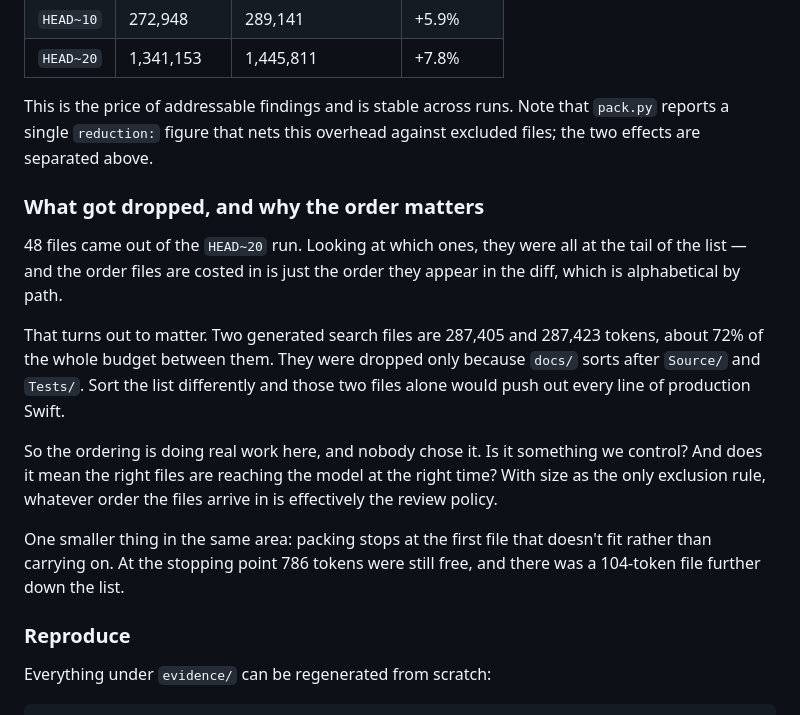
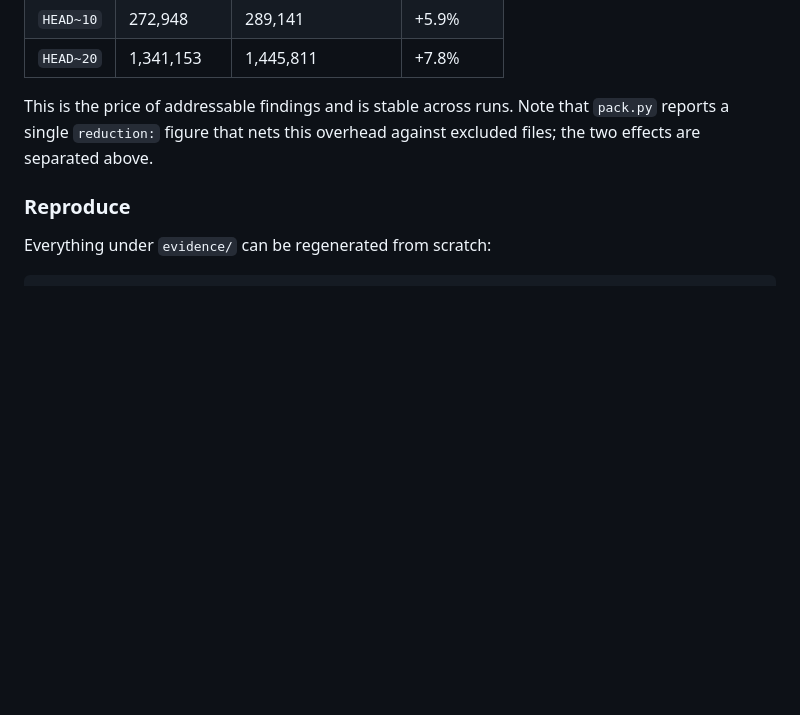
Before and after one commit to abhinavkumar17/arch-drift-detection, a Markdown page: README.md, the part around the change. Drawn GitHub-style; blank space fills up the shorter version.

```diff
--- a/README.md
+++ b/README.md
@@ -299,26 +299,6 @@ This is the price of addressable findings and is stable across runs. Note that
 `pack.py` reports a single `reduction:` figure that nets this overhead against
 excluded files; the two effects are separated above.
 
-### What got dropped, and why the order matters
-
-48 files came out of the `HEAD~20` run. Looking at which ones, they were all at
-the tail of the list — and the order files are costed in is just the order they
-appear in the diff, which is alphabetical by path.
-
-That turns out to matter. Two generated search files are 287,405 and 287,423
-tokens, about 72% of the whole budget between them. They were dropped only
-because `docs/` sorts after `Source/` and `Tests/`. Sort the list differently
-and those two files alone would push out every line of production Swift.
-
-So the ordering is doing real work here, and nobody chose it. Is it something we
-control? And does it mean the right files are reaching the model at the right
-time? With size as the only exclusion rule, whatever order the files arrive in
-is effectively the review policy.
-
-One smaller thing in the same area: packing stops at the first file that doesn't
-fit rather than carrying on. At the stopping point 786 tokens were still free,
-and there was a 104-token file further down the list.
-
 ### Reproduce
 
 Everything under `evidence/` can be regenerated from scratch:
```
